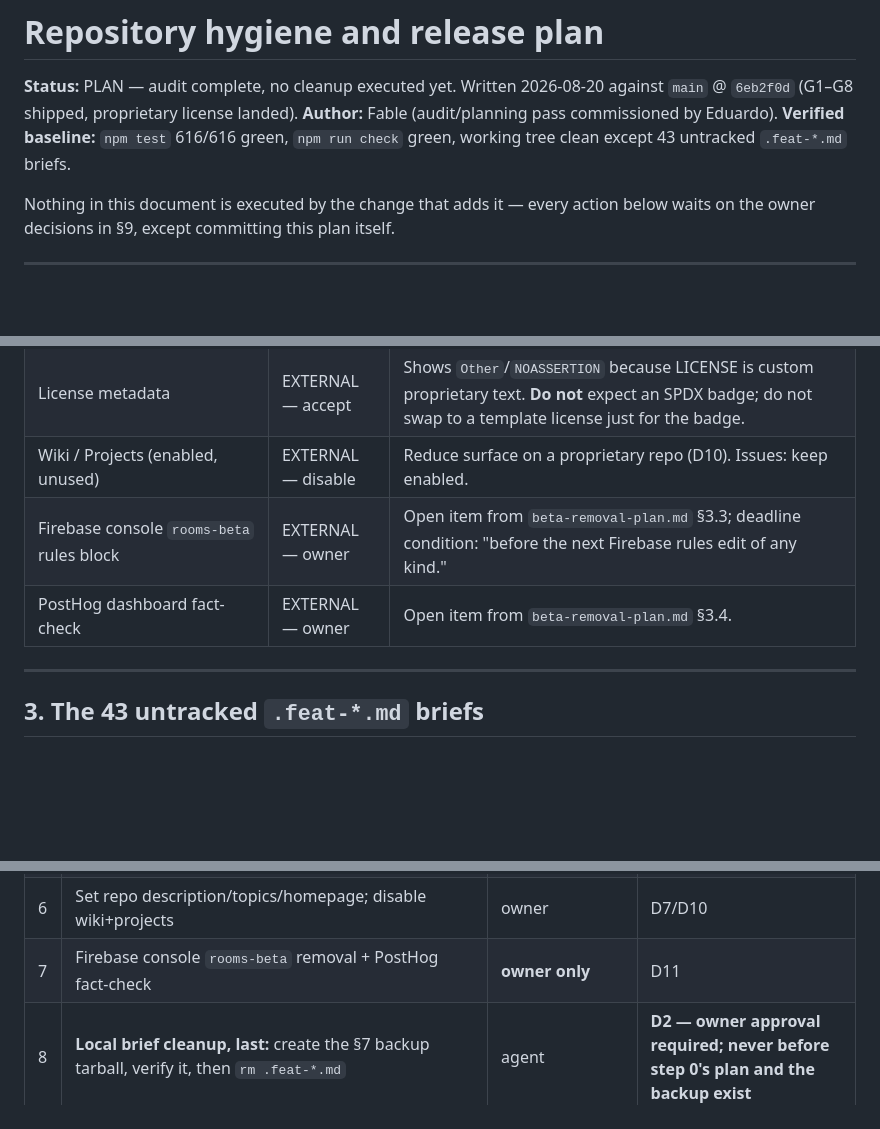
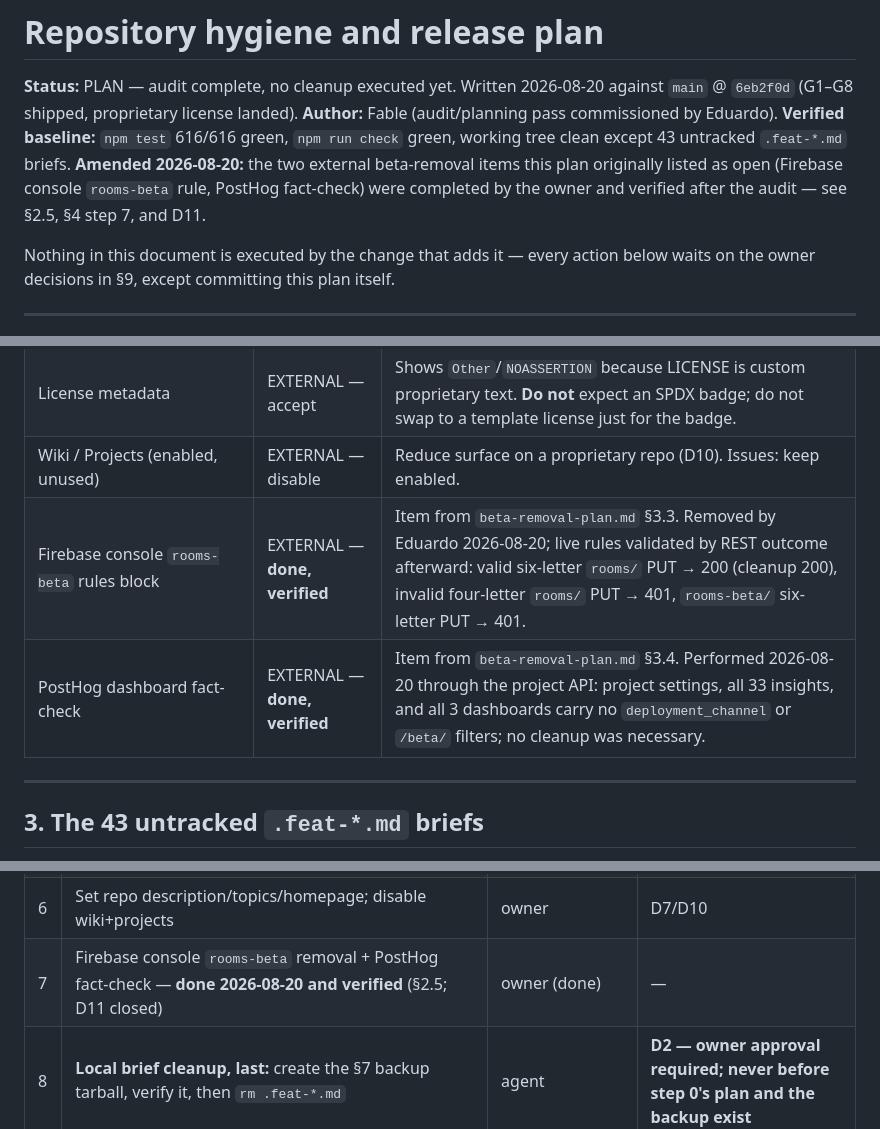
Before and after one commit to earino-assistant/geoparty, a Markdown page: docs/repository-hygiene-and-release-plan.md, 3 parts joined by grey strips. GitHub-like rendering; blank space fills up the shorter version.

```diff
--- a/docs/repository-hygiene-and-release-plan.md
+++ b/docs/repository-hygiene-and-release-plan.md
@@ -5,6 +5,10 @@ against `main` @ `6eb2f0d` (G1–G8 shipped, proprietary license landed).
 **Author:** Fable (audit/planning pass commissioned by Eduardo).
 **Verified baseline:** `npm test` 616/616 green, `npm run check` green,
 working tree clean except 43 untracked `.feat-*.md` briefs.
+**Amended 2026-08-20:** the two external beta-removal items this plan
+originally listed as open (Firebase console `rooms-beta` rule, PostHog
+fact-check) were completed by the owner and verified after the audit —
+see §2.5, §4 step 7, and D11.
 
 Nothing in this document is executed by the change that adds it — every
 action below waits on the owner decisions in §9, except committing this
@@ -128,8 +136,8 @@ sole carrier of an open item or backlog.
 | Repo description / topics / homepage | EXTERNAL — set | All currently empty/null. Proposed values in §6.4. |
 | License metadata | EXTERNAL — accept | Shows `Other`/`NOASSERTION` because LICENSE is custom proprietary text. **Do not** expect an SPDX badge; do not swap to a template license just for the badge. |
 | Wiki / Projects (enabled, unused) | EXTERNAL — disable | Reduce surface on a proprietary repo (D10). Issues: keep enabled. |
-| Firebase console `rooms-beta` rules block | EXTERNAL — owner | Open item from `beta-removal-plan.md` §3.3; deadline condition: "before the next Firebase rules edit of any kind." |
-| PostHog dashboard fact-check | EXTERNAL — owner | Open item from `beta-removal-plan.md` §3.4. |
+| Firebase console `rooms-beta` rules block | EXTERNAL — **done, verified** | Item from `beta-removal-plan.md` §3.3. Removed by Eduardo 2026-08-20; live rules validated by REST outcome afterward: valid six-letter `rooms/` PUT → 200 (cleanup 200), invalid four-letter `rooms/` PUT → 401, `rooms-beta/` six-letter PUT → 401. |
+| PostHog dashboard fact-check | EXTERNAL — **done, verified** | Item from `beta-removal-plan.md` §3.4. Performed 2026-08-20 through the project API: project settings, all 33 insights, and all 3 dashboards carry no `deployment_channel` or `/beta/` filters; no cleanup was necessary. |
 
 ---
 
@@ -179,7 +187,7 @@ owner action or approval.
 | 4 | Tag `v0.4.0` (annotated) on the post-hygiene tip; push tag; create the GitHub release with §6.2 notes; push `v0.1.0-couch` | owner (or agent w/ approval) | D5/D6 |
 | 5 | Delete remote branch `docs/beta-deployment-plan` (record `70d27ab` first) | owner/agent | D4 |
 | 6 | Set repo description/topics/homepage; disable wiki+projects | owner | D7/D10 |
-| 7 | Firebase console `rooms-beta` removal + PostHog fact-check | **owner only** | D11 |
+| 7 | Firebase console `rooms-beta` removal + PostHog fact-check — **done 2026-08-20 and verified** (§2.5; D11 closed) | owner (done) | — |
 | 8 | **Local brief cleanup, last:** create the §7 backup tarball, verify it, then `rm .feat-*.md` | agent | **D2 — owner approval required; never before step 0's plan and the backup exist** |
 
 Brief cleanup is deliberately last: the briefs are untracked, so they are
```
Also changed, not shown: other parts of docs/repository-hygiene-and-release-plan.md (+24 -18 lines).
